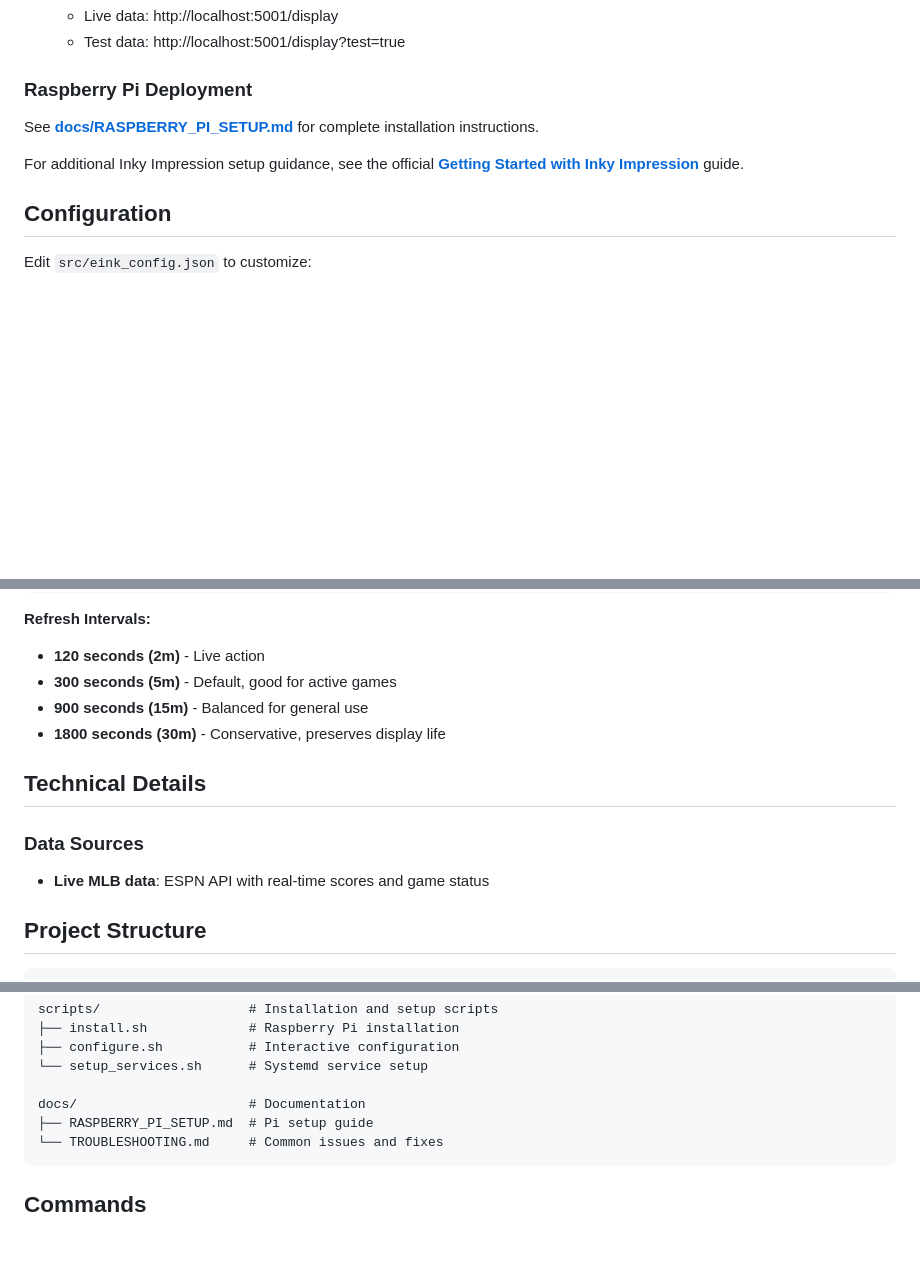
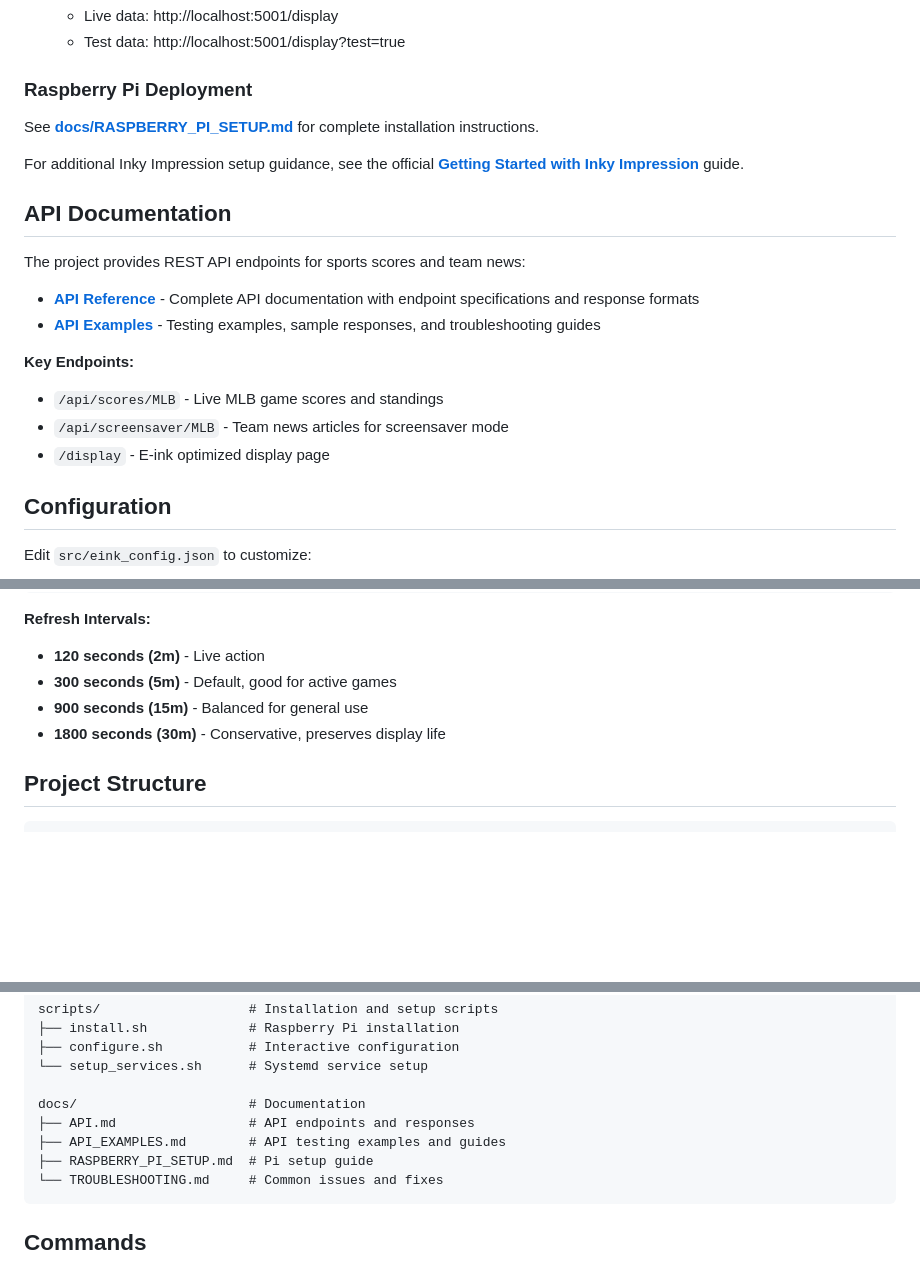
Before and after one commit to pdugan20/e-ink-scoreboard, a Markdown page: README.md, 3 parts joined by grey strips. Drawn GitHub-style; blank space fills up the shorter version.

````diff
--- a/README.md
+++ b/README.md
@@ -52,6 +52,19 @@ See **[docs/RASPBERRY_PI_SETUP.md](docs/RASPBERRY_PI_SETUP.md)** for complete in
 
 For additional Inky Impression setup guidance, see the official **[Getting Started with Inky Impression](https://learn.pimoroni.com/article/getting-started-with-inky-impression)** guide.
 
+## API Documentation
+
+The project provides REST API endpoints for sports scores and team news:
+
+- **[API Reference](docs/API.md)** - Complete API documentation with endpoint specifications and response formats
+- **[API Examples](docs/API_EXAMPLES.md)** - Testing examples, sample responses, and troubleshooting guides
+
+**Key Endpoints:**
+
+- `/api/scores/MLB` - Live MLB game scores and standings
+- `/api/screensaver/MLB` - Team news articles for screensaver mode
+- `/display` - E-ink optimized display page
+
 ## Configuration
 
 Edit `src/eink_config.json` to customize:
@@ -75,12 +88,6 @@ Edit `src/eink_config.json` to customize:
 - **900 seconds (15m)** - Balanced for general use
 - **1800 seconds (30m)** - Conservative, preserves display life
 
-## Technical Details
-
-### Data Sources
-
-- **Live MLB data**: ESPN API with real-time scores and game status
-
 ## Project Structure
 
 ```
@@ -99,6 +106,8 @@ scripts/                   # Installation and setup scripts
 └── setup_services.sh      # Systemd service setup
 
 docs/                      # Documentation
+├── API.md                 # API endpoints and responses
+├── API_EXAMPLES.md        # API testing examples and guides
 ├── RASPBERRY_PI_SETUP.md  # Pi setup guide
 └── TROUBLESHOOTING.md     # Common issues and fixes
 ```
````
Also changed, not shown: docs/API.md (added, +280 -0 lines), docs/API_EXAMPLES.md (added, +331 -0 lines).
